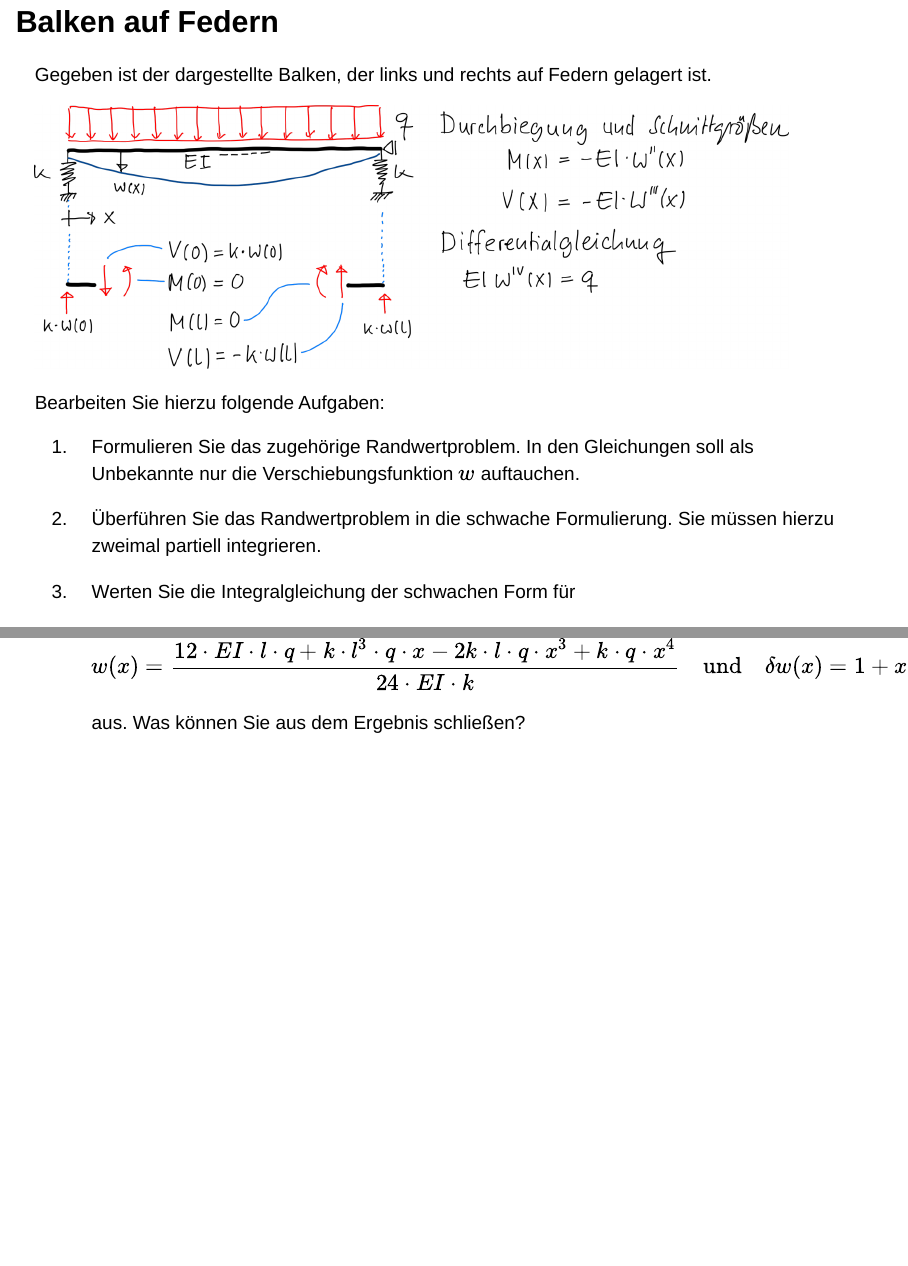
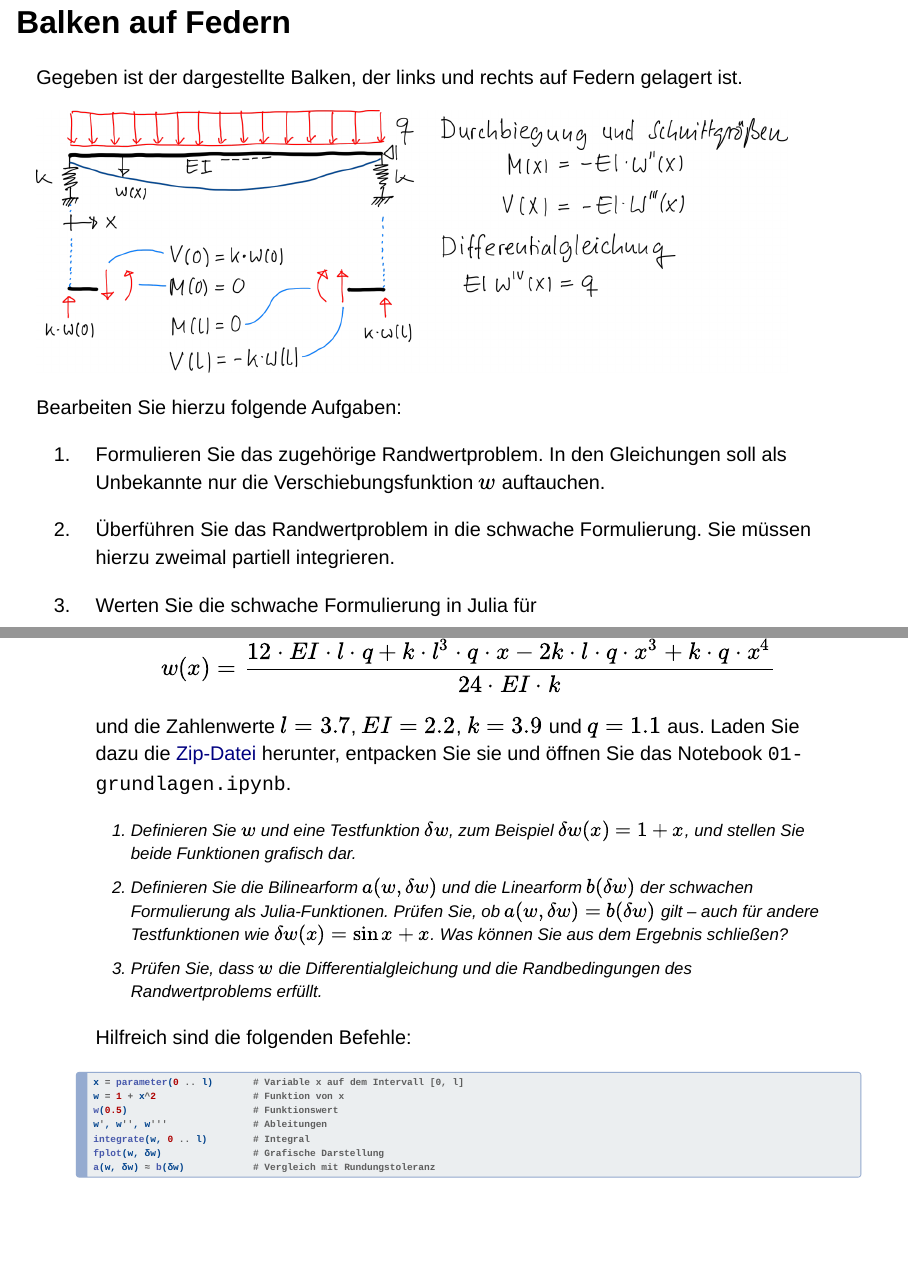
Before and after one commit to matthiasbaitsch/numPDE2, a Quarto document (bausteine/01-grundlagen/aufgaben/03-balken-auf-federn.qmd): pages 1 and 2 of 2, joined at a grey line. Rendered offline with R 4.5, knitr and Pandoc in place of Quarto, with nearby package versions; drawn as Slidy slides in place of the format the file asks for.

Commit message:
Balken auf Federn: Auswertung der schwachen Form in Julia statt von Hand
Co-Authored-By: Claude Opus 5.5 <noreply@anthropic.com>

````diff
--- a/bausteine/01-grundlagen/aufgaben/03-balken-auf-federn.qmd
+++ b/bausteine/01-grundlagen/aufgaben/03-balken-auf-federn.qmd
@@ -9,7 +9,7 @@ Bearbeiten Sie hierzu folgende Aufgaben:
 
 1. Formulieren Sie das zugehörige Randwertproblem. In den Gleichungen soll als Unbekannte nur die Verschiebungsfunktion $w$ auftauchen.
 1. Überführen Sie das Randwertproblem in die schwache Formulierung. Sie müssen hierzu zweimal partiell integrieren.
-1. Werten Sie die Integralgleichung der schwachen Form für
+1. Werten Sie die schwache Formulierung in Julia für
 
     $$
     w(x) =
@@ -21,10 +21,23 @@ Bearbeiten Sie hierzu folgende Aufgaben:
       k \cdot q \cdot x^4
     }
     {24 \cdot EI \cdot k}
-    \quad \text{und} \quad
-    \delta w(x) = 1 + x
     $$
 
-    aus. Was können Sie aus dem Ergebnis schließen?
+    und die Zahlenwerte $l = 3.7$, $EI = 2.2$, $k = 3.9$ und $q = 1.1$ aus. Laden Sie dazu die [Zip-Datei](${slug}.zip) herunter, entpacken Sie sie und öffnen Sie das Notebook `01-grundlagen.ipynb`.
+    1. Definieren Sie $w$ und eine Testfunktion $\delta w$, zum Beispiel $\delta w(x) = 1 + x$, und stellen Sie beide Funktionen grafisch dar.
+    1. Definieren Sie die Bilinearform $a(w, \delta w)$ und die Linearform $b(\delta w)$ der schwachen Formulierung als Julia-Funktionen. Prüfen Sie, ob $a(w, \delta w) = b(\delta w)$ gilt – auch für andere Testfunktionen wie $\delta w(x) = \sin x + x$. Was können Sie aus dem Ergebnis schließen?
+    1. Prüfen Sie, dass $w$ die Differentialgleichung und die Randbedingungen des Randwertproblems erfüllt.
+
+    Hilfreich sind die folgenden Befehle:
+
+    ```{.julia}
+    x = parameter(0 .. l)       # Variable x auf dem Intervall [0, l]
+    w = 1 + x^2                 # Funktion von x
+    w(0.5)                      # Funktionswert
+    w', w'', w'''               # Ableitungen
+    integrate(w, 0 .. l)        # Integral
+    fplot(w, δw)                # Grafische Darstellung
+    a(w, δw) ≈ b(δw)            # Vergleich mit Rundungstoleranz
+    ```
 
 :::
````
